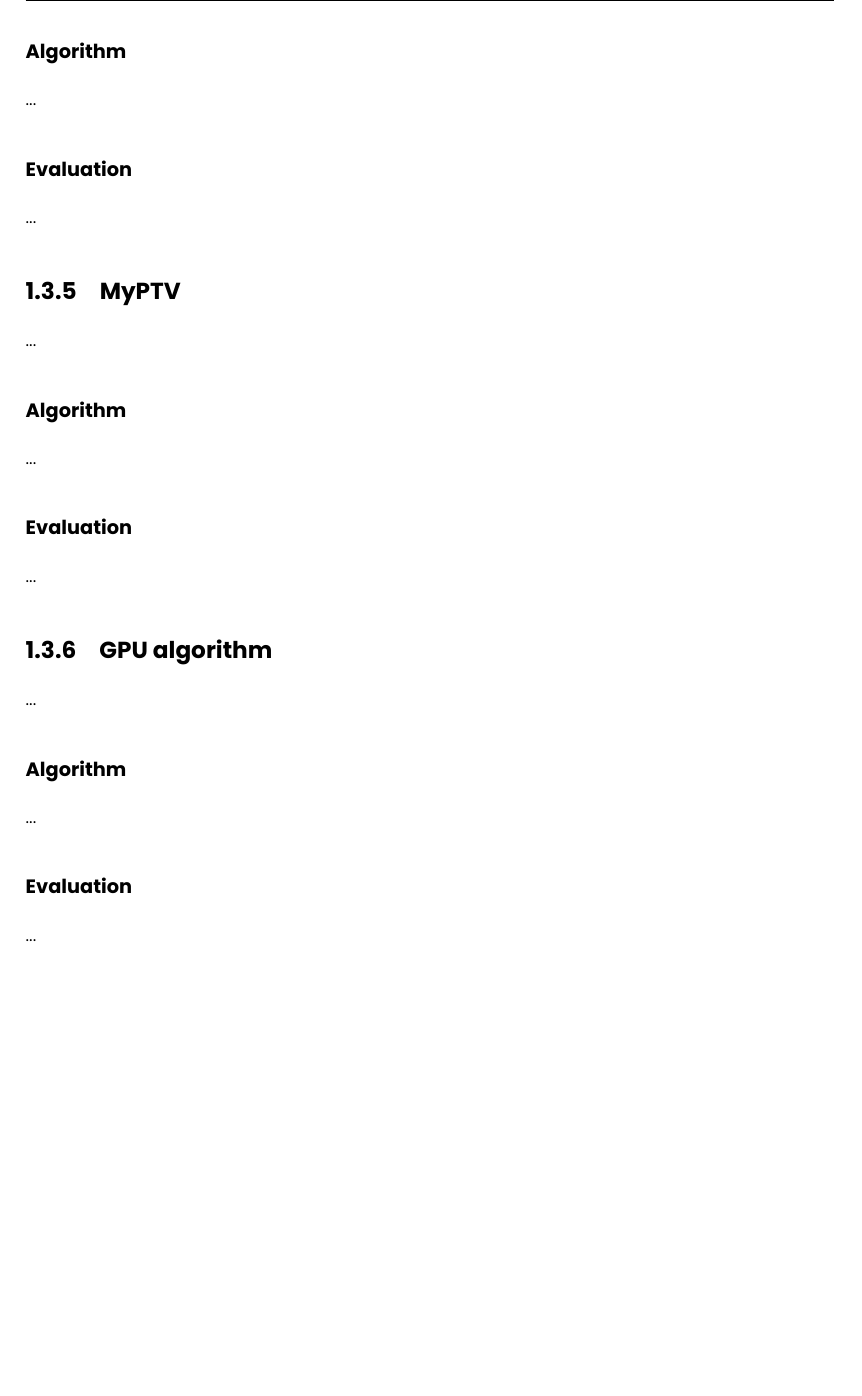
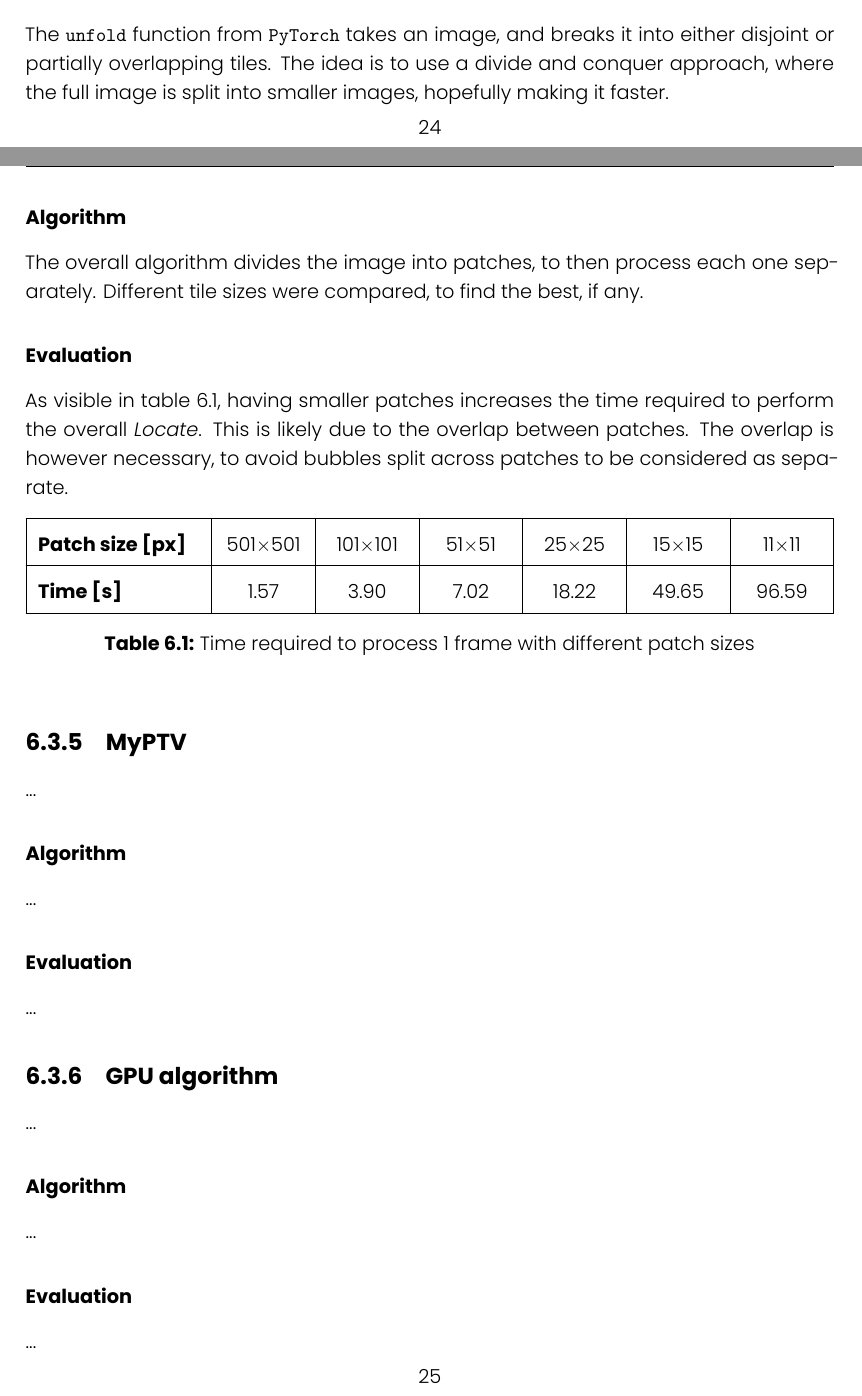
Before and after one commit to FrancescoRisso/Tesi, a LaTeX thesis (thesis.tex, which reads content/chapters/solution-locate/torch.unfold.tex): part of page 14 of 17 before the commit and two parts of pages 32 and 33 of 45 after it, the two joined at a grey line, cut at the place of the change, the shorter picture padded with empty space. Compiled offline with XeLaTeX.

Commit message:
Torch.unfold locate concept

```diff
--- a/content/chapters/solution-locate/torch.unfold.tex
+++ b/content/chapters/solution-locate/torch.unfold.tex
@@ -1,17 +1,37 @@
 \subsection{Torch.unfold concept}
 
-...
+The \texttt{unfold} function from \texttt{PyTorch} takes an image, and breaks it into either disjoint or partially overlapping tiles.
+The idea is to use a divide and conquer approach, where the full image is split into smaller images, hopefully making it faster.
+
 
 \subsubsection{Algorithm}
 
-...
+The overall algorithm divides the image into patches, to then process each one separately.
+Different tile sizes were compared, to find the best, if any.
 
 \subsubsection{Evaluation}
 
-...
+As visible in table~\ref{tab:torch.unfold}, having smaller patches increases the time required to perform the overall \textit{Locate}.
+This is likely due to the overlap between patches.
+The overlap is however necessary, to avoid bubbles split across patches to be considered as separate.
 
-% \begin{figure}
-% 	\centerline{\includegraphics[width=\locateimgsize]{images/locate/...}}
-% 	\caption{\centering ...'s result}
-% 	\label{fig:locate:...}
-% \end{figure}
+\begin{table}[ht]
+	\centering
+	\def\arraystretch{2}
+	\begin{tabularx}{\linewidth}{
+		|>{\arraybackslash}p{.2\linewidth}
+		|>{\centering\arraybackslash}X
+		|>{\centering\arraybackslash}X
+		|>{\centering\arraybackslash}X
+		|>{\centering\arraybackslash}X
+		|>{\centering\arraybackslash}X
+		|>{\centering\arraybackslash}X|
+		}
+		\hline
+		\textbf{Patch size [px]} & 501{$\times$}501  & 101{$\times$}101  & 51{$\times$}51   & 25{$\times$}25    & 15{$\times$}15    & 11{$\times$}11    \\ \hline
+		\textbf{Time [s]}         & 1.57 & 3.90 & 7.02 & 18.22 & 49.65 & 96.59 \\ \hline
+	\end{tabularx}
+	\def\arraystretch{1}
+	\caption{Time required to process 1 frame with different patch sizes}
+	\label{tab:torch.unfold}
+\end{table}
```
Also changed, not shown: thesis.tex (+12 -12 lines), 1 other file.
